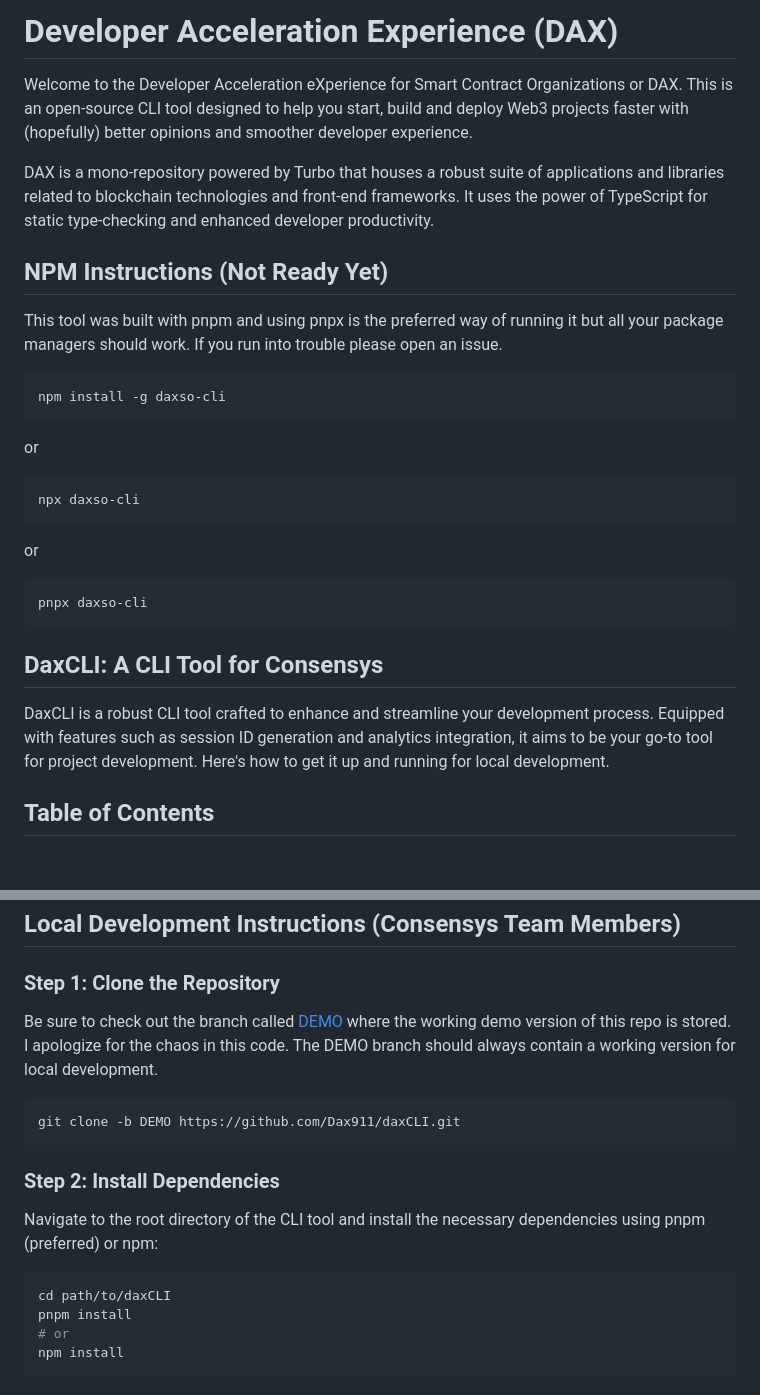
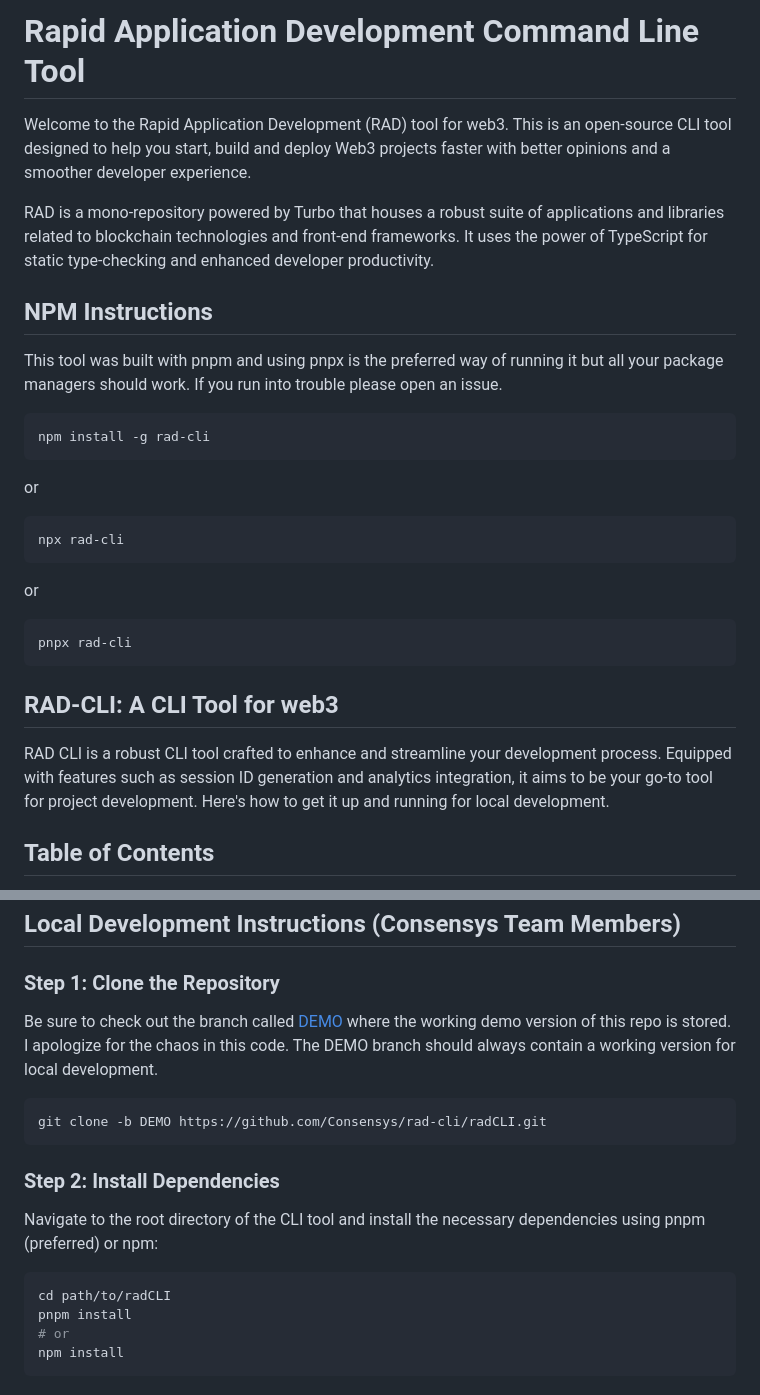
Before and after one commit to Consensys/rad-cli, a Markdown page: README.md, 2 parts joined by grey strips. Rendered like a GitHub page; blank space fills up the shorter version.

Commit message:
Update README.md
Renaming to RAD

````diff
--- a/README.md
+++ b/README.md
@@ -1,32 +1,32 @@
-# Developer Acceleration Experience (DAX)
+# Rapid Application Development Command Line Tool
 
-Welcome to the Developer Acceleration eXperience for Smart Contract Organizations or DAX. This is an open-source CLI tool designed to help you start, build and deploy Web3 projects faster with (hopefully) better opinions and smoother developer experience.
+Welcome to the Rapid Application Development (RAD) tool for web3. This is an open-source CLI tool designed to help you start, build and deploy Web3 projects faster with better opinions and a smoother developer experience.
 
-DAX is a mono-repository powered by Turbo that houses a robust suite of applications and libraries related to blockchain technologies and front-end frameworks. It uses the power of TypeScript for static type-checking and enhanced developer productivity.
+RAD is a mono-repository powered by Turbo that houses a robust suite of applications and libraries related to blockchain technologies and front-end frameworks. It uses the power of TypeScript for static type-checking and enhanced developer productivity.
 
-## NPM Instructions (Not Ready Yet)
+## NPM Instructions
 
 This tool was built with pnpm and using pnpx is the preferred way of running it but all your package managers should work. If you run into trouble please open an issue.
 
 ```bash
-npm install -g daxso-cli
+npm install -g rad-cli
 ```
 
 or
 
 ```bash
-npx daxso-cli
+npx rad-cli
 ```
 
 or
 
 ```bash
-pnpx daxso-cli
+pnpx rad-cli
 ```
 
-## DaxCLI: A CLI Tool for Consensys
+## RAD-CLI: A CLI Tool for web3
 
-DaxCLI is a robust CLI tool crafted to enhance and streamline your development process. Equipped with features such as session ID generation and analytics integration, it aims to be your go-to tool for project development. Here's how to get it up and running for local development.
+RAD CLI is a robust CLI tool crafted to enhance and streamline your development process. Equipped with features such as session ID generation and analytics integration, it aims to be your go-to tool for project development. Here's how to get it up and running for local development.
 
 ## Table of Contents
 
@@ -55,6 +55,6 @@ Be sure to check out the branch called [DEMO](https://github.com/Dax911/daxCLI/t
 
 ```bash
-git clone -b DEMO https://github.com/Dax911/daxCLI.git
+git clone -b DEMO https://github.com/Consensys/rad-cli/radCLI.git
 ```
 
 ### Step 2: Install Dependencies
@@ -62,7 +62,7 @@ git clone -b DEMO https://github.com/Dax911/daxCLI.git
 Navigate to the root directory of the CLI tool and install the necessary dependencies using pnpm (preferred) or npm:
 
 ```bash
-cd path/to/daxCLI
+cd path/to/radCLI
 pnpm install
 # or
 npm install
````
Also changed, not shown: other parts of README.md (+1 -1 lines).
